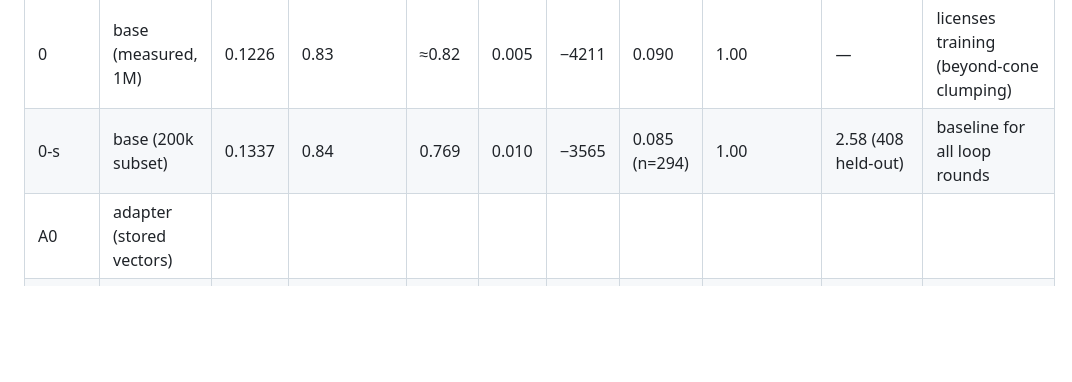
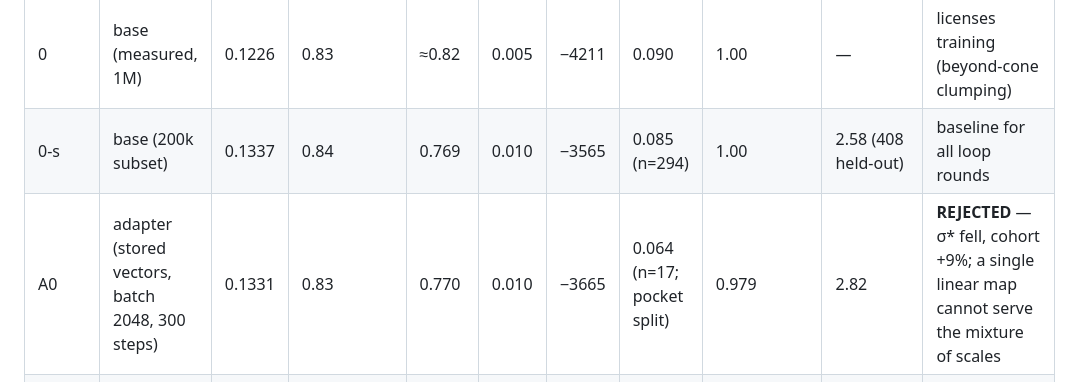
Before and after one commit to pedapudi/ambit, a Markdown page: experiments/e6_encoder_loop/LOOP.md, the part around the change. Rendered like a GitHub page; blank space fills up the shorter version.

Commit message:
E6: adapter rejected at 200k scale; ladder verdicts finalized

```diff
--- a/experiments/e6_encoder_loop/LOOP.md
+++ b/experiments/e6_encoder_loop/LOOP.md
@@ -22,7 +22,7 @@ after all rounds are frozen — blind-then-score.
 |---|---|---|---|---|---|---|---|---|---|---|
 | 0 | base (measured, 1M) | 0.1226 | 0.83 | ≈0.82 | 0.005 | −4211 | 0.090 | 1.00 | — | licenses training (beyond-cone clumping) |
 | 0-s | base (200k subset) | 0.1337 | 0.84 | 0.769 | 0.010 | −3565 | 0.085 (n=294) | 1.00 | 2.58 (408 held-out) | baseline for all loop rounds |
-| A0 | adapter (stored vectors) | | | | | | | | | |
+| A0 | adapter (stored vectors, batch 2048, 300 steps) | 0.1331 | 0.83 | 0.770 | 0.010 | −3665 | 0.064 (n=17; pocket split) | 0.979 | 2.82 | **REJECTED** — σ* fell, cohort +9%; a single linear map cannot serve the mixture of scales |
 | 1 | LoRA (σ=0.1337, λ_p=0.3, batch 256, 625 steps) | 0.1324 | 0.83 | 0.758 | 0.010 | −3775 | 0.091 (n=319) | 0.924 | 3.01 | **REJECTED** — σ* fell, cohort collisions rose |
 | 2 | LoRA + fixes (matched refs, mined pairs) | 0.1339 | 0.84 | 0.763 | 0.010 | −3545 | 0.082 (n=307) | 0.973 | 2.51 | **accepted, marginal** — cohort −2.8%, no degradation; σ* flat → capacity/step-limited; Stage A closed |
 | F | full FT (same objective, DDP world 2, pair batch 512) | 0.1338 | 0.84 | 0.763 | 0.010 | −3552 | 0.083 (n=275) | 0.965 | 2.53 | **accepted, marginal** — matches LoRA; capacity is not the binding constraint |
```
Also changed, not shown: docs/tr/validation-plan.md (+1 -1 lines).
